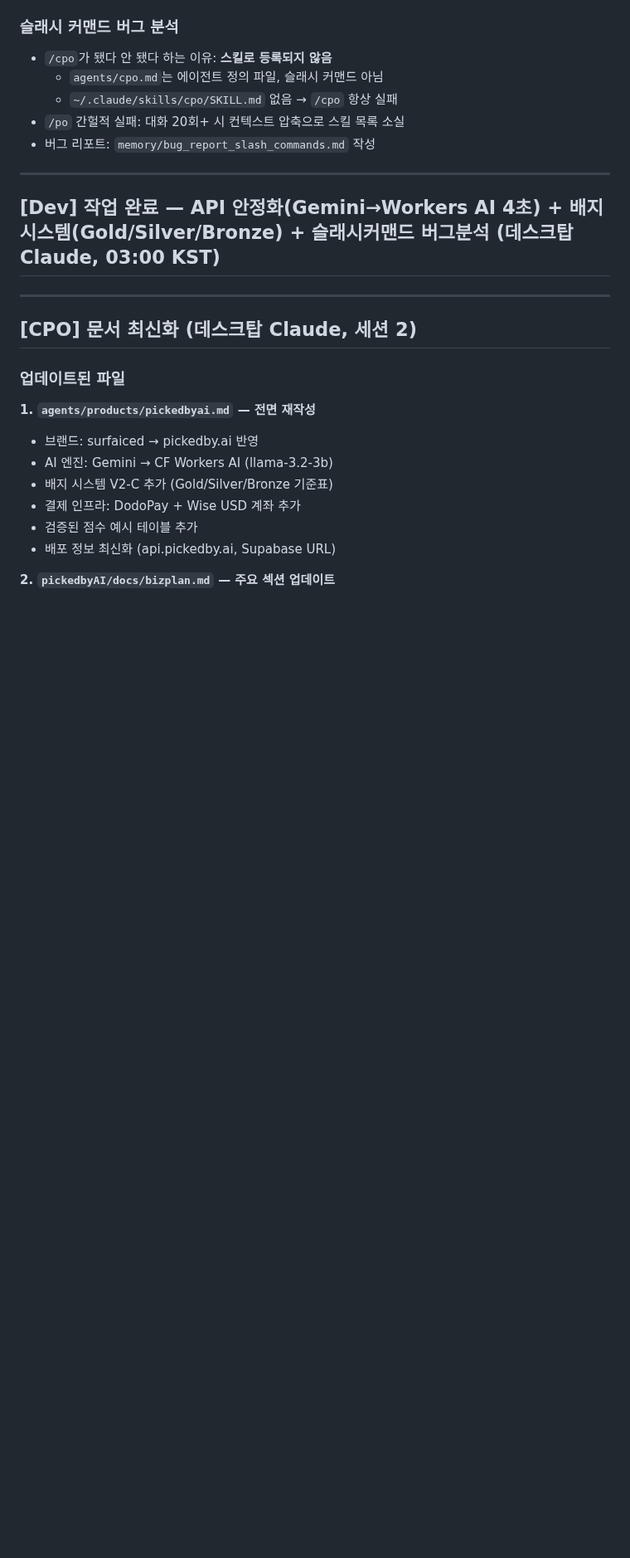
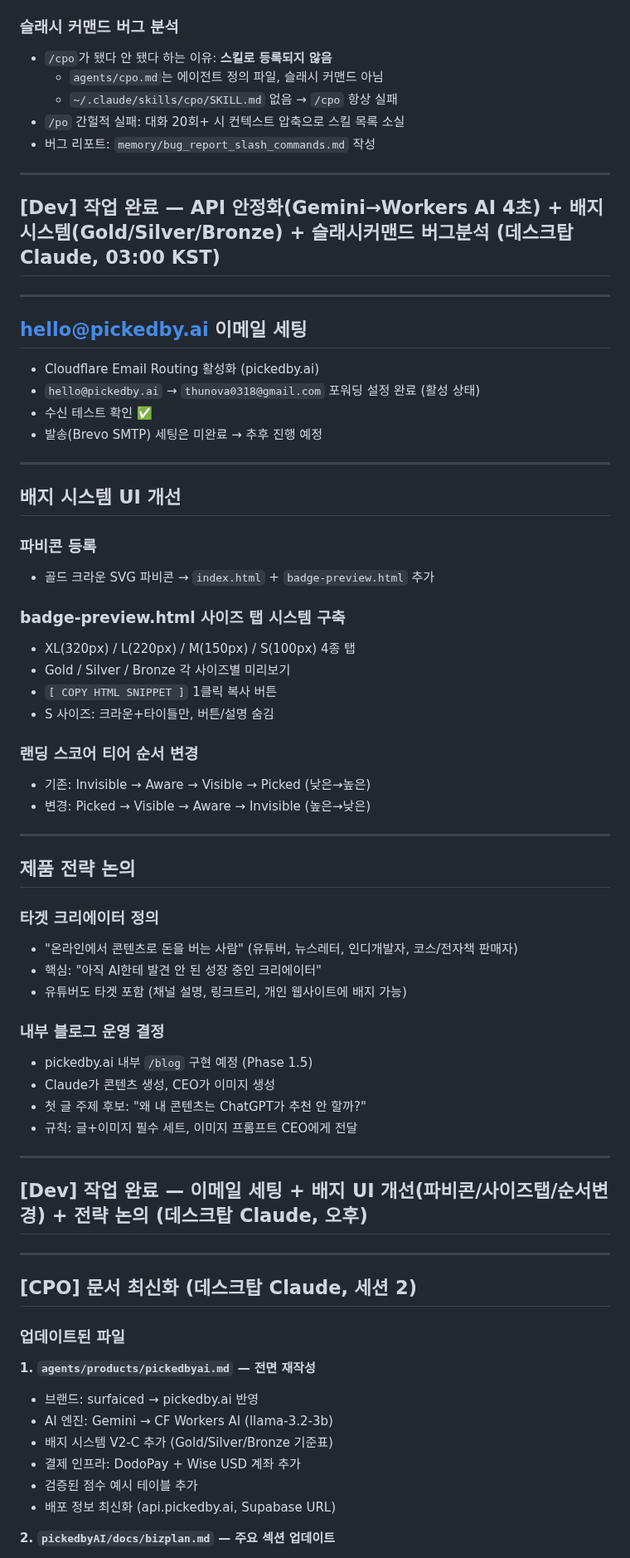
Before and after one commit to soondoobu1111-star/pickedbyai, a Markdown page: docs/outputs/daily_20260406.md, the part around the change. Shown at 83% size. GitHub-like rendering; blank space fills up the shorter version.

Commit message:
WP [04-06 03:34] main —  1 file changed, 45 insertions(+)

```diff
--- a/docs/outputs/daily_20260406.md
+++ b/docs/outputs/daily_20260406.md
@@ -89,6 +89,51 @@
 
 ---
 
+## hello@pickedby.ai 이메일 세팅
+
+- Cloudflare Email Routing 활성화 (pickedby.ai)
+- `hello@pickedby.ai` → `thunova0318@gmail.com` 포워딩 설정 완료 (활성 상태)
+- 수신 테스트 확인 ✅
+- 발송(Brevo SMTP) 세팅은 미완료 → 추후 진행 예정
+
+---
+
+## 배지 시스템 UI 개선
+
+### 파비콘 등록
+- 골드 크라운 SVG 파비콘 → `index.html` + `badge-preview.html` 추가
+
+### badge-preview.html 사이즈 탭 시스템 구축
+- XL(320px) / L(220px) / M(150px) / S(100px) 4종 탭
+- Gold / Silver / Bronze 각 사이즈별 미리보기
+- `[ COPY HTML SNIPPET ]` 1클릭 복사 버튼
+- S 사이즈: 크라운+타이틀만, 버튼/설명 숨김
+
+### 랜딩 스코어 티어 순서 변경
+- 기존: Invisible → Aware → Visible → Picked (낮은→높은)
+- 변경: Picked → Visible → Aware → Invisible (높은→낮은)
+
+---
+
+## 제품 전략 논의
+
+### 타겟 크리에이터 정의
+- "온라인에서 콘텐츠로 돈을 버는 사람" (유튜버, 뉴스레터, 인디개발자, 코스/전자책 판매자)
+- 핵심: "아직 AI한테 발견 안 된 성장 중인 크리에이터"
+- 유튜버도 타겟 포함 (채널 설명, 링크트리, 개인 웹사이트에 배지 가능)
+
+### 내부 블로그 운영 결정
+- pickedby.ai 내부 `/blog` 구현 예정 (Phase 1.5)
+- Claude가 콘텐츠 생성, CEO가 이미지 생성
+- 첫 글 주제 후보: "왜 내 콘텐츠는 ChatGPT가 추천 안 할까?"
+- 규칙: 글+이미지 필수 세트, 이미지 프롬프트 CEO에게 전달
+
+---
+
+## [Dev] 작업 완료 — 이메일 세팅 + 배지 UI 개선(파비콘/사이즈탭/순서변경) + 전략 논의 (데스크탑 Claude, 오후)
+
+---
+
 ## [CPO] 문서 최신화 (데스크탑 Claude, 세션 2)
 
 ### 업데이트된 파일
```
